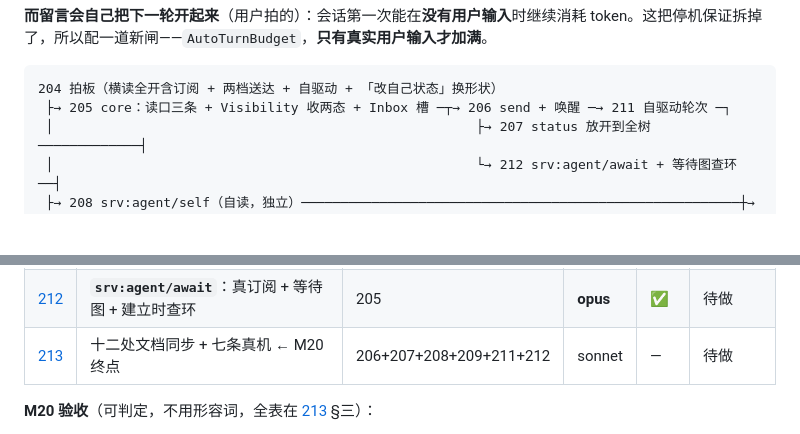
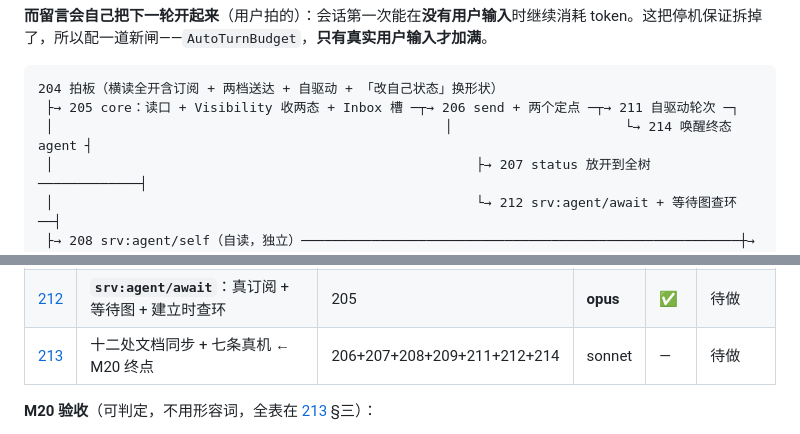
Before and after one commit to allroad88888888/einfach-agent-rust, a Markdown page: docs/issues/README.md, 2 parts joined by grey strips. Rendered like a GitHub page; blank space fills up the shorter version.

````diff
--- a/docs/issues/README.md
+++ b/docs/issues/README.md
@@ -1057,7 +1057,8 @@ token。这把停机保证拆掉了，所以配一道新闸——`AutoTurnBudget
 
 ```
 204 拍板（横读全开含订阅 + 两档送达 + 自驱动 + 「改自己状态」换形状）
- ├→ 205 core：读口三条 + Visibility 收两态 + Inbox 槽 ─┬→ 206 send + 唤醒 ─→ 211 自驱动轮次 ─┐
+ ├→ 205 core：读口 + Visibility 收两态 + Inbox 槽 ─┬→ 206 send + 两个定点 ─┬→ 211 自驱动轮次 ─┐
+ │                                                  │                      └→ 214 唤醒终态 agent ┤
  │                                                      ├→ 207 status 放开到全树 ─────────────┤
  │                                                      └→ 212 srv:agent/await + 等待图查环 ──┤
  ├→ 208 srv:agent/self（自读，独立）────────────────────────────────────────────────────────┼→ 213（终点）
@@ -1074,7 +1075,7 @@ token。这把停机保证拆掉了，所以配一道新闸——`AutoTurnBudget
 | [209](209-notes-slot.md) | `Slot::Notes` + 草稿纸两个工具 | 204 | sonnet | ✅ | 待做 |
 | [211](211-auto-driven-turns.md) | **自驱动轮次**：`AutoTurnBudget` + 收尾自开 + 恢复不自开 | 206 | **opus** | ✅ | 待做 |
 | [212](212-await-tool-and-wait-graph.md) | **`srv:agent/await`**：真订阅 + 等待图 + 建立时查环 | 205 | **opus** | ✅ | 待做 |
-| [213](213-agent-mesh-docs-and-dogfood.md) | 十二处文档同步 + 七条真机 ← M20 终点 | 206+207+208+209+211+212 | sonnet | — | 待做 |
+| [213](213-agent-mesh-docs-and-dogfood.md) | 十二处文档同步 + 七条真机 ← M20 终点 | 206+207+208+209+211+212+214 | sonnet | — | 待做 |
 
 **M20 验收**（可判定，不用形容词，全表在 [213](213-agent-mesh-docs-and-dogfood.md) §三）：
 
````
Also changed, not shown: docs/issues/206-send-tool-and-wakeup.md (+40 -33 lines), docs/issues/214-wake-a-terminal-agent.md (added, +108 -0 lines).
